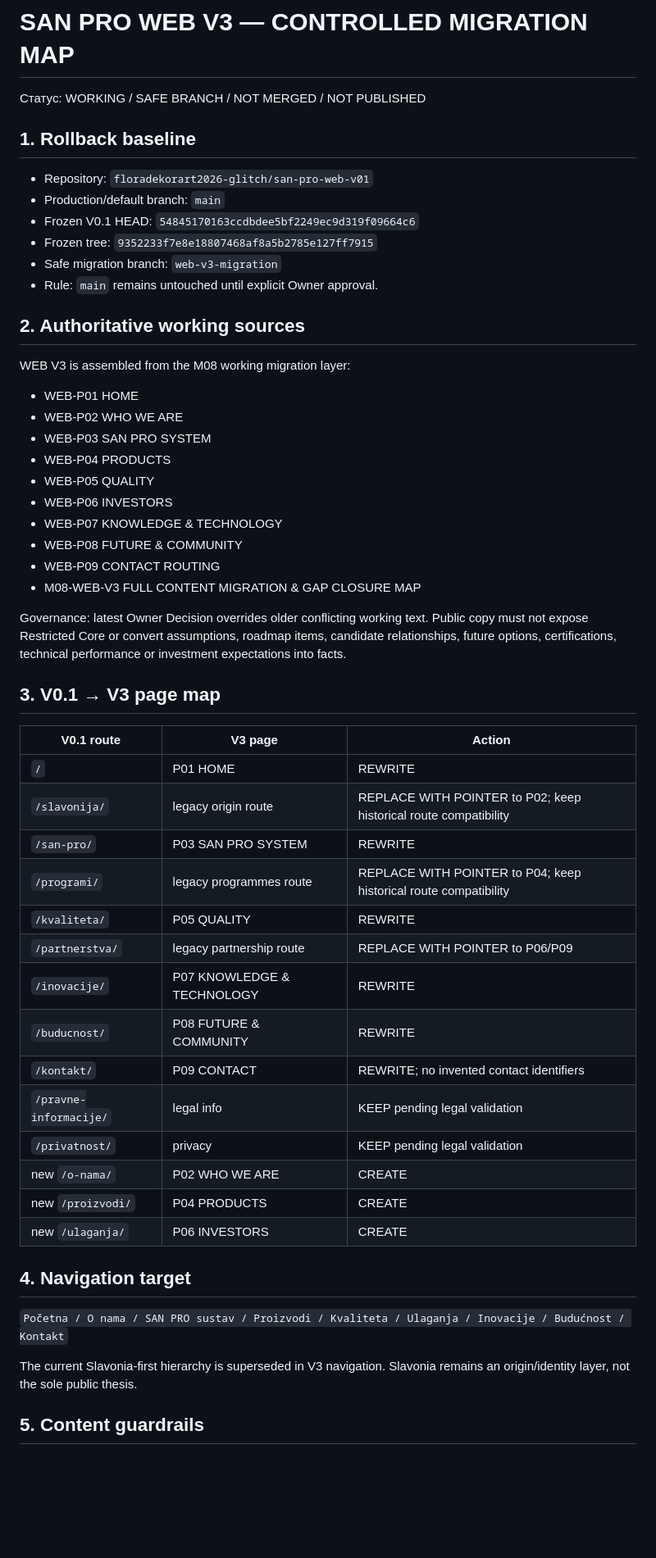
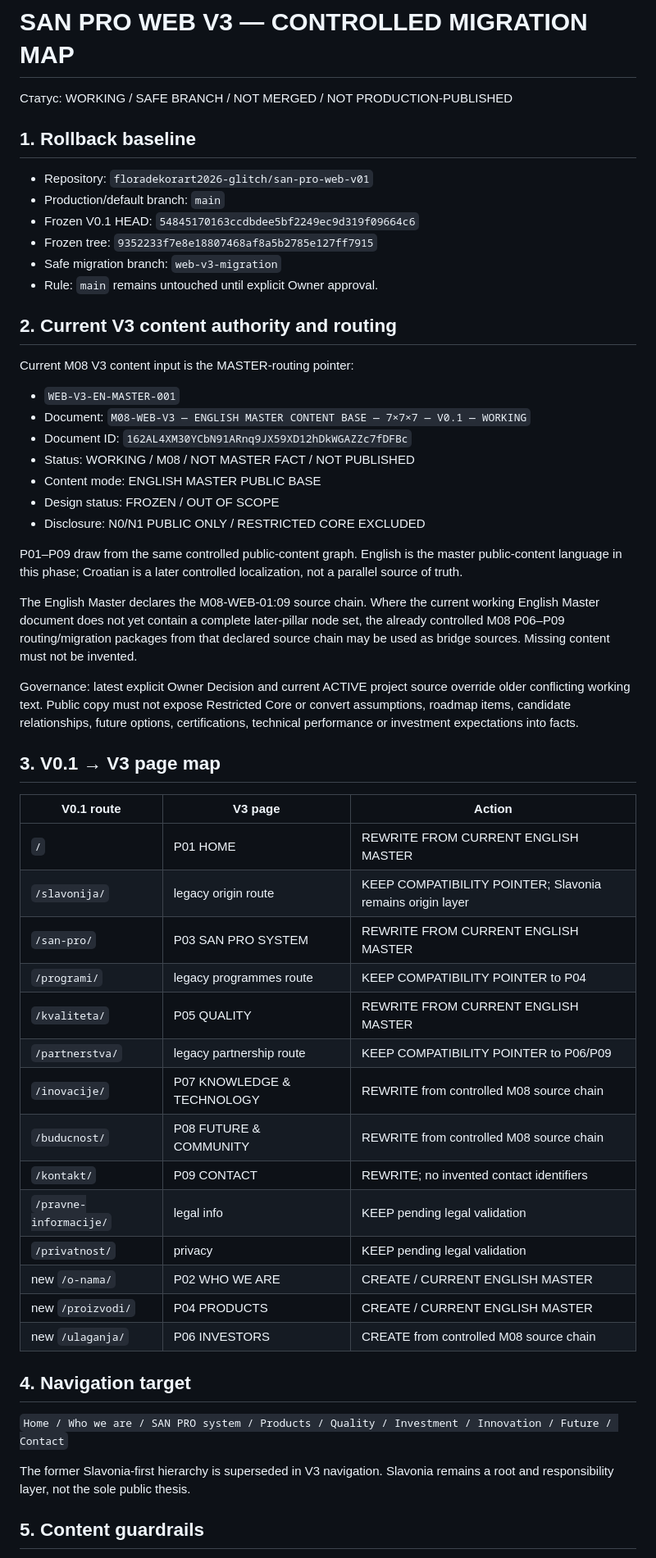
Before and after one commit to floradekorart2026-glitch/san-pro-web-v01, a Markdown page: WEB_V3_MIGRATION_MAP.md, the part around one of its changes. Shown at 82% size. Rendered like a GitHub page; blank space fills up the shorter version.

Commit message:
WEB V3: align migration map with current English Master and Workers preview path

```diff
--- a/WEB_V3_MIGRATION_MAP.md
+++ b/WEB_V3_MIGRATION_MAP.md
@@ -1,6 +1,6 @@
 # SAN PRO WEB V3 — CONTROLLED MIGRATION MAP
 
-Статус: WORKING / SAFE BRANCH / NOT MERGED / NOT PUBLISHED
+Статус: WORKING / SAFE BRANCH / NOT MERGED / NOT PRODUCTION-PUBLISHED
 
 ## 1. Rollback baseline
 
@@ -11,46 +11,48 @@
 - Safe migration branch: `web-v3-migration`
 - Rule: `main` remains untouched until explicit Owner approval.
 
-## 2. Authoritative working sources
+## 2. Current V3 content authority and routing
 
-WEB V3 is assembled from the M08 working migration layer:
-- WEB-P01 HOME
-- WEB-P02 WHO WE ARE
-- WEB-P03 SAN PRO SYSTEM
-- WEB-P04 PRODUCTS
-- WEB-P05 QUALITY
-- WEB-P06 INVESTORS
-- WEB-P07 KNOWLEDGE & TECHNOLOGY
-- WEB-P08 FUTURE & COMMUNITY
-- WEB-P09 CONTACT ROUTING
-- M08-WEB-V3 FULL CONTENT MIGRATION & GAP CLOSURE MAP
+Current M08 V3 content input is the MASTER-routing pointer:
 
-Governance: latest Owner Decision overrides older conflicting working text. Public copy must not expose Restricted Core or convert assumptions, roadmap items, candidate relationships, future options, certifications, technical performance or investment expectations into facts.
+- `WEB-V3-EN-MASTER-001`
+- Document: `M08-WEB-V3 — ENGLISH MASTER CONTENT BASE — 7×7×7 — V0.1 — WORKING`
+- Document ID: `162AL4XM30YCbN91ARnq9JX59XD12hDkWGAZZc7fDFBc`
+- Status: WORKING / M08 / NOT MASTER FACT / NOT PUBLISHED
+- Content mode: ENGLISH MASTER PUBLIC BASE
+- Design status: FROZEN / OUT OF SCOPE
+- Disclosure: N0/N1 PUBLIC ONLY / RESTRICTED CORE EXCLUDED
+
+P01–P09 draw from the same controlled public-content graph. English is the master public-content language in this phase; Croatian is a later controlled localization, not a parallel source of truth.
+
+The English Master declares the M08-WEB-01:09 source chain. Where the current working English Master document does not yet contain a complete later-pillar node set, the already controlled M08 P06–P09 routing/migration packages from that declared source chain may be used as bridge sources. Missing content must not be invented.
+
+Governance: latest explicit Owner Decision and current ACTIVE project source override older conflicting working text. Public copy must not expose Restricted Core or convert assumptions, roadmap items, candidate relationships, future options, certifications, technical performance or investment expectations into facts.
 
 ## 3. V0.1 → V3 page map
 
 | V0.1 route | V3 page | Action |
 |---|---|---|
-| `/` | P01 HOME | REWRITE |
-| `/slavonija/` | legacy origin route | REPLACE WITH POINTER to P02; keep historical route compatibility |
-| `/san-pro/` | P03 SAN PRO SYSTEM | REWRITE |
-| `/programi/` | legacy programmes route | REPLACE WITH POINTER to P04; keep historical route compatibility |
-| `/kvaliteta/` | P05 QUALITY | REWRITE |
-| `/partnerstva/` | legacy partnership route | REPLACE WITH POINTER to P06/P09 |
-| `/inovacije/` | P07 KNOWLEDGE & TECHNOLOGY | REWRITE |
-| `/buducnost/` | P08 FUTURE & COMMUNITY | REWRITE |
+| `/` | P01 HOME | REWRITE FROM CURRENT ENGLISH MASTER |
+| `/slavonija/` | legacy origin route | KEEP COMPATIBILITY POINTER; Slavonia remains origin layer |
+| `/san-pro/` | P03 SAN PRO SYSTEM | REWRITE FROM CURRENT ENGLISH MASTER |
+| `/programi/` | legacy programmes route | KEEP COMPATIBILITY POINTER to P04 |
+| `/kvaliteta/` | P05 QUALITY | REWRITE FROM CURRENT ENGLISH MASTER |
+| `/partnerstva/` | legacy partnership route | KEEP COMPATIBILITY POINTER to P06/P09 |
+| `/inovacije/` | P07 KNOWLEDGE & TECHNOLOGY | REWRITE from controlled M08 source chain |
+| `/buducnost/` | P08 FUTURE & COMMUNITY | REWRITE from controlled M08 source chain |
 | `/kontakt/` | P09 CONTACT | REWRITE; no invented contact identifiers |
 | `/pravne-informacije/` | legal info | KEEP pending legal validation |
 | `/privatnost/` | privacy | KEEP pending legal validation |
-| new `/o-nama/` | P02 WHO WE ARE | CREATE |
-| new `/proizvodi/` | P04 PRODUCTS | CREATE |
-| new `/ulaganja/` | P06 INVESTORS | CREATE |
+| new `/o-nama/` | P02 WHO WE ARE | CREATE / CURRENT ENGLISH MASTER |
+| new `/proizvodi/` | P04 PRODUCTS | CREATE / CURRENT ENGLISH MASTER |
+| new `/ulaganja/` | P06 INVESTORS | CREATE from controlled M08 source chain |
 
 ## 4. Navigation target
 
-`Početna / O nama / SAN PRO sustav / Proizvodi / Kvaliteta / Ulaganja / Inovacije / Budućnost / Kontakt`
+`Home / Who we are / SAN PRO system / Products / Quality / Investment / Innovation / Future / Contact`
 
-The current Slavonia-first hierarchy is superseded in V3 navigation. Slavonia remains an origin/identity layer, not the sole public thesis.
+The former Slavonia-first hierarchy is superseded in V3 navigation. Slavonia remains a root and responsibility layer, not the sole public thesis.
 
 ## 5. Content guardrails
 
```
Also changed, not shown: other parts of WEB_V3_MIGRATION_MAP.md (+29 -13 lines).
